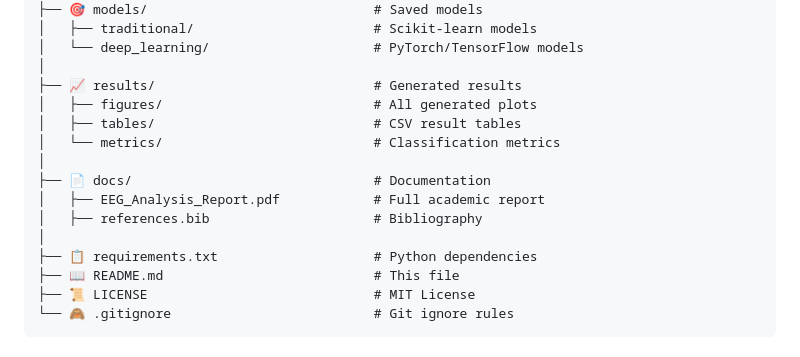
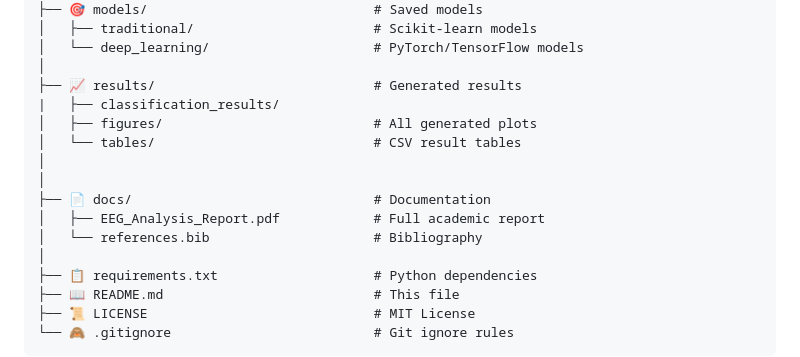
Before and after one commit to rahmaaroua/BCI-Motor-Imagery-Analysis, a Markdown page: README.md, the part around the change printed below. Drawn GitHub-style.

```diff
--- a/README.md
+++ b/README.md
@@ -65,13 +65,14 @@ bci-motor-imagery-analysis/
 │   └── deep_learning/                     # PyTorch/TensorFlow models
 │
 ├── 📈 results/                            # Generated results
+|   ├── classification_results/
 │   ├── figures/                           # All generated plots
-│   ├── tables/                            # CSV result tables
-│   └── metrics/                           # Classification metrics
+│   └── tables/                            # CSV result tables
+│
 │
 ├── 📄 docs/                               # Documentation
 │   ├── EEG_Analysis_Report.pdf            # Full academic report
-│   ├── references.bib                     # Bibliography
+│   └── references.bib                     # Bibliography
 │
 ├── 📋 requirements.txt                    # Python dependencies
 ├── 📖 README.md                           # This file
```
Also changed, not shown: other parts of README.md (+4 -4 lines).
